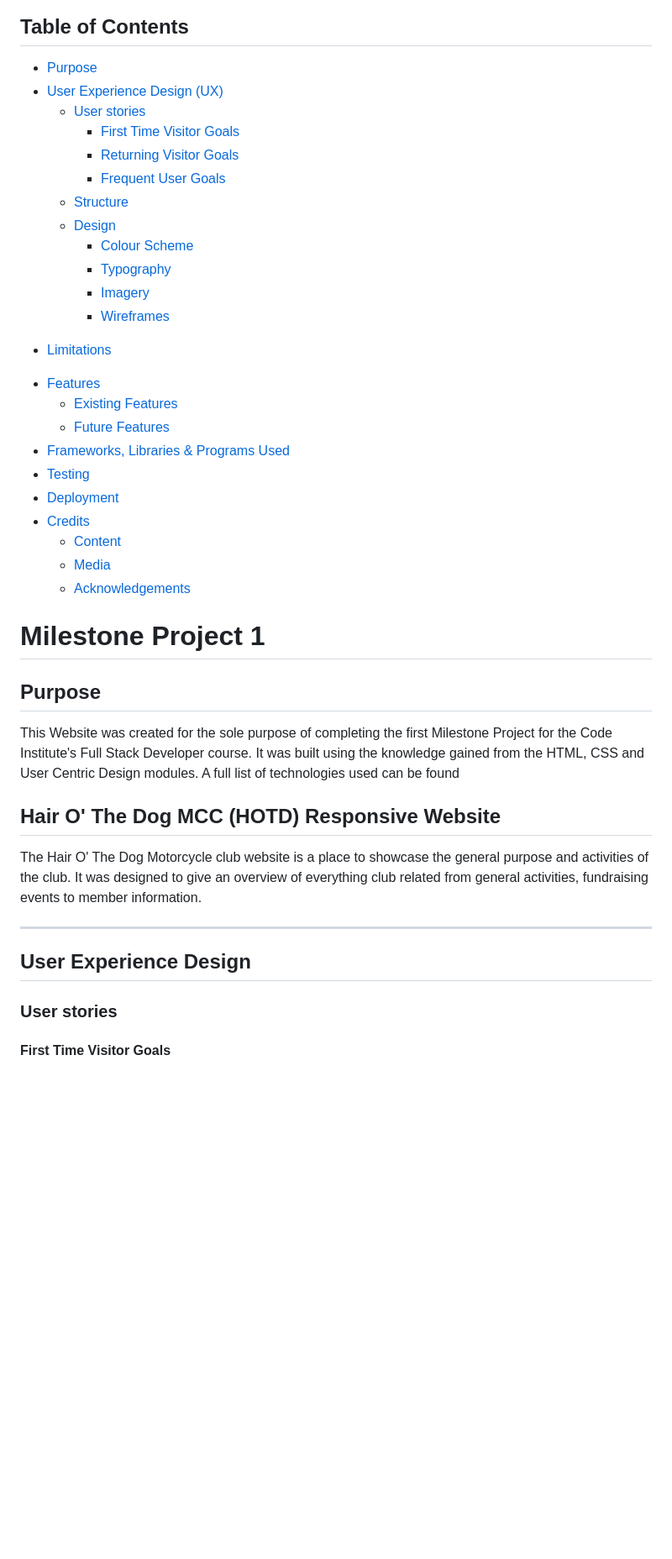
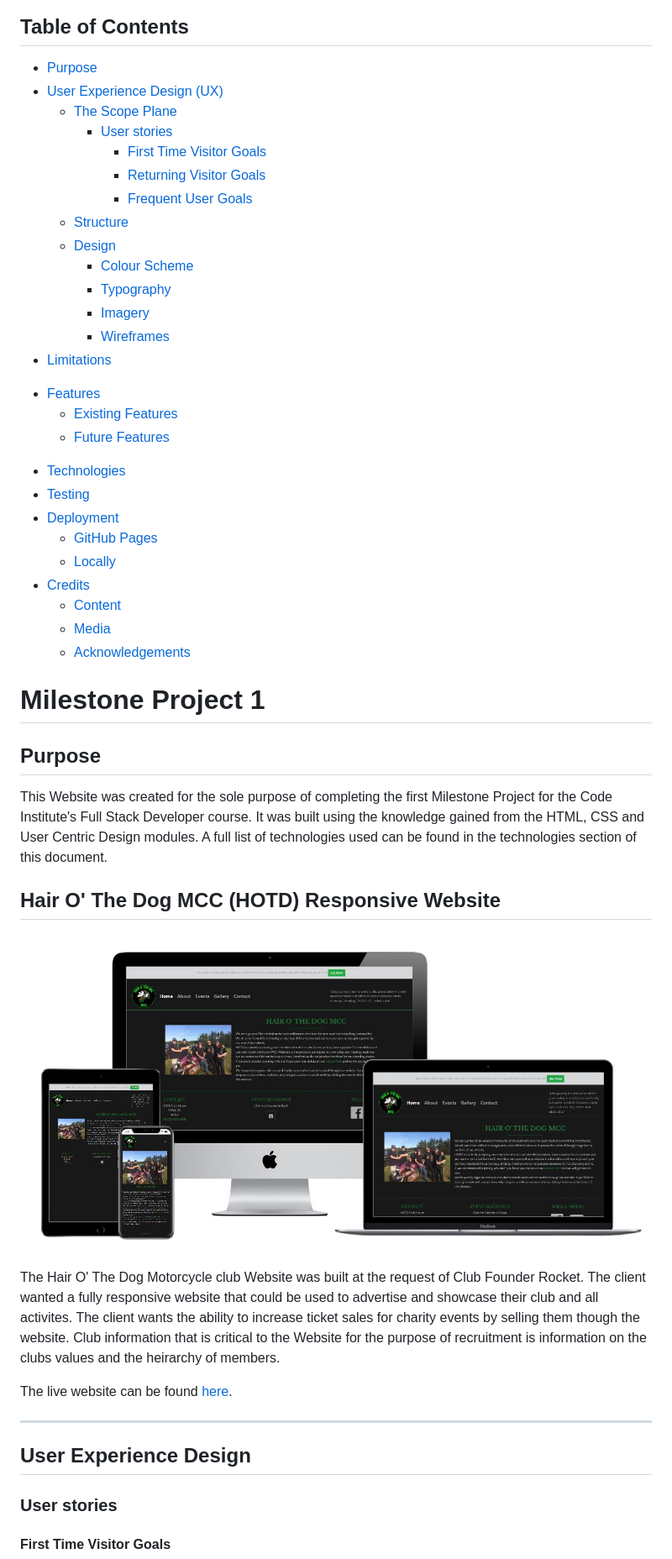
Before and after one commit to Daisy-McG/MilestoneProject-1, a Markdown page: README.md, the part around the change printed below. Shown: that part at 84% size. GitHub-like rendering; pictures changed too: assets/images/readme-images/mock-up.jpg (added); blank space fills up the shorter version.

Commit message:
Updated readme, screenshots of wireframes added, addition technologies

```diff
--- a/README.md
+++ b/README.md
@@ -1,11 +1,12 @@
 ![GitHub Logo](assets/images/logo.jpg)
 ## Table of Contents
-- [Purpose](#Purpose)
-- [User Experience Design (UX)](#User-Experience-Design)
-  * [User stories](#User-Stories)
-    * [First Time Visitor Goals](#First-Time-Visitor-Goals)
-    * [Returning Visitor Goals](#Returning-Visitor-Goals)
-    * [Frequent User Goals](#Frequent-User-Goals)
+* [Purpose](#Purpose)
+* [User Experience Design (UX)](#User-Experience-Design)
+  * [The Scope Plane](The-Scope-Plane )
+    * [User stories](#User-Stories)
+      * [First Time Visitor Goals](#First-Time-Visitor-Goals)
+      * [Returning Visitor Goals](#Returning-Visitor-Goals)
+      * [Frequent User Goals](#Frequent-User-Goals)
   * [Structure](#Structure)
   * [Design](#Design)
     * [Colour Scheme](#Colour-Scheme)
@@ -16,10 +17,12 @@
 - [Features](#Features)
     * [Existing Features](#Existing-Features)
     * [Future Features](#Features-Left-to-Implement)
-- [Frameworks, Libraries & Programs Used](#Frameworks-Libraries-and-Programs-Used)
-- [Testing](#Testing)
-- [Deployment](#Deployment)
-- [Credits](#Credits)
+* [Technologies](#Technologies)
+* [Testing](#Testing)
+* [Deployment](#Deployment)
+    * [GitHub Pages](#Using-Github-Pages)
+    * [Locally](Run-Locally)
+* [Credits](#Credits)
   * [Content](#Content)
   * [Media](#Media)
   * [Acknowledgements](#Acknowledgements)
@@ -27,14 +30,19 @@
 # Milestone Project 1
 ## Purpose
 This Website was created for the sole purpose of completing the first Milestone Project for the Code Institute's Full Stack Developer course.
-It was built using the knowledge gained from the HTML, CSS and User Centric Design modules. A full list of technologies used can be found
+It was built using the knowledge gained from the HTML, CSS and User Centric Design modules. A full list of technologies used can be found in the technologies section of this document.
 
 ## Hair O' The Dog MCC (HOTD) Responsive Website
 
-The Hair O' The Dog Motorcycle club website is a place to showcase the general purpose and activities of the club.
-It was designed to give an overview of everything club related from general activities, fundraising events to member information.
+![Website Mock Up](assets/images/readme-images/mock-up.jpg)
+
+The Hair O' The Dog Motorcycle club Website was built at the request of Club Founder Rocket. The client wanted a fully responsive website that could be used to advertise and showcase their club and all activites. The client wants the ability to increase ticket sales for charity events by selling them though the website. Club information that is critical to the Website for the purpose of recruitment is information on the clubs values and the heirarchy of members.
+
+The live website can be found [here](https://daisy-mcg.github.io/MilestoneProject-1/index.html).
+
 ***
 ## User Experience Design
+
 ### User stories
 #### First Time Visitor Goals
 * As a First Time Visitor, I want to easily understand the main purpose of the site and learn more about the organisation.
```
Also changed, not shown: other parts of README.md (+16 -7 lines), assets/images/readme-images/about-wireframe.JPG (added), assets/images/readme-images/contact-wireframe.JPG (added), assets/images/readme-images/events-wireframe.JPG (added), assets/images/readme-images/gallery-wireframe.JPG (added), assets/images/readme-images/home-wireframe.JPG (added).
